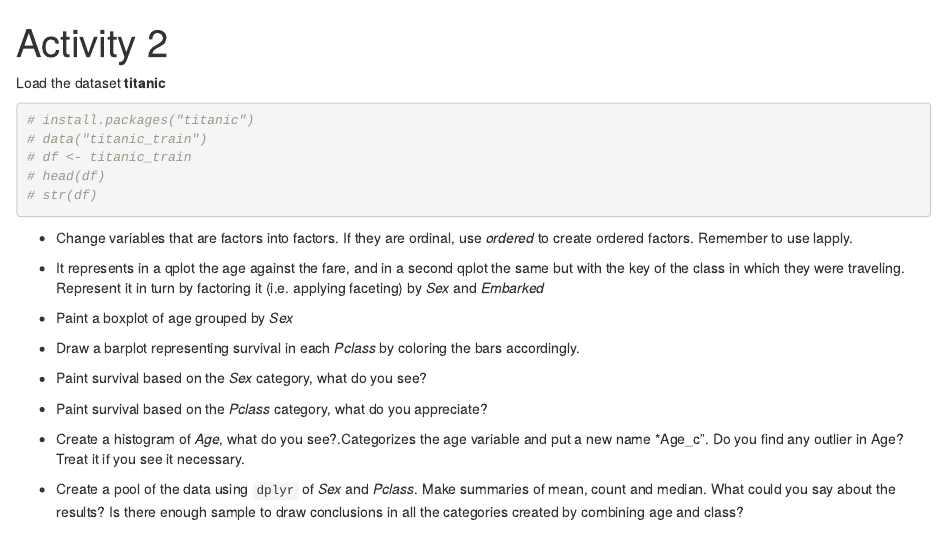
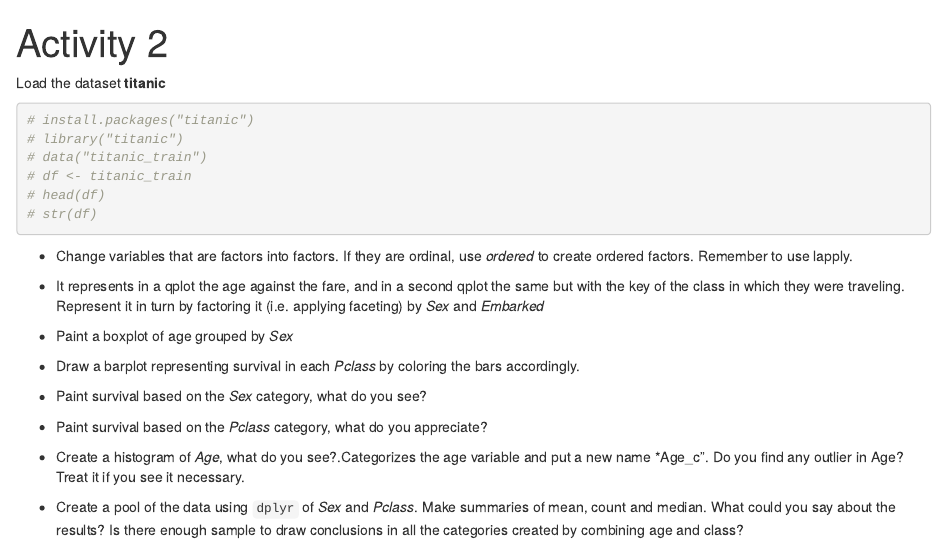
Before and after one commit to assembler-institute/chapter-2-database-preparation, an R Markdown document (Activity 2.Rmd): the page in a window 1100 px wide, from its top. Rendered offline with R 4.5, knitr and Pandoc, with nearby package versions.

Commit message:
Update Activity 2.Rmd

````diff
--- a/Activity 2.Rmd
+++ b/Activity 2.Rmd
@@ -11,6 +11,7 @@ Load the dataset **titanic**
 
 ```{r}
 # install.packages("titanic")
+# library("titanic")
 # data("titanic_train")
 # df <- titanic_train
 # head(df)
````
